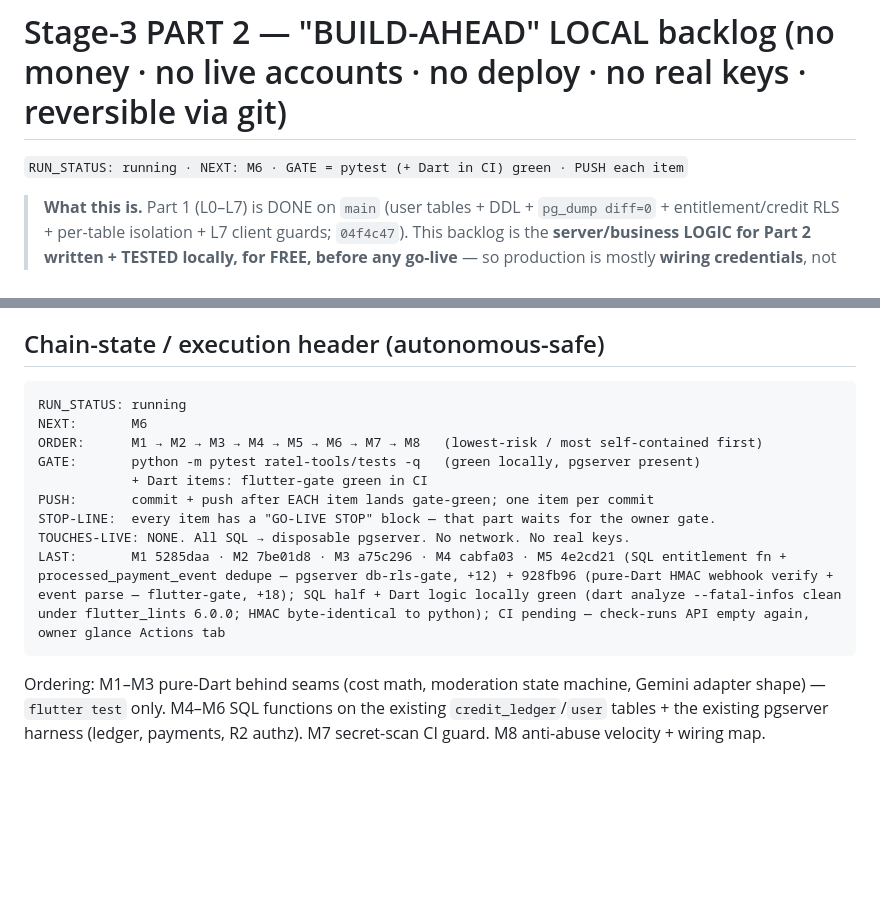
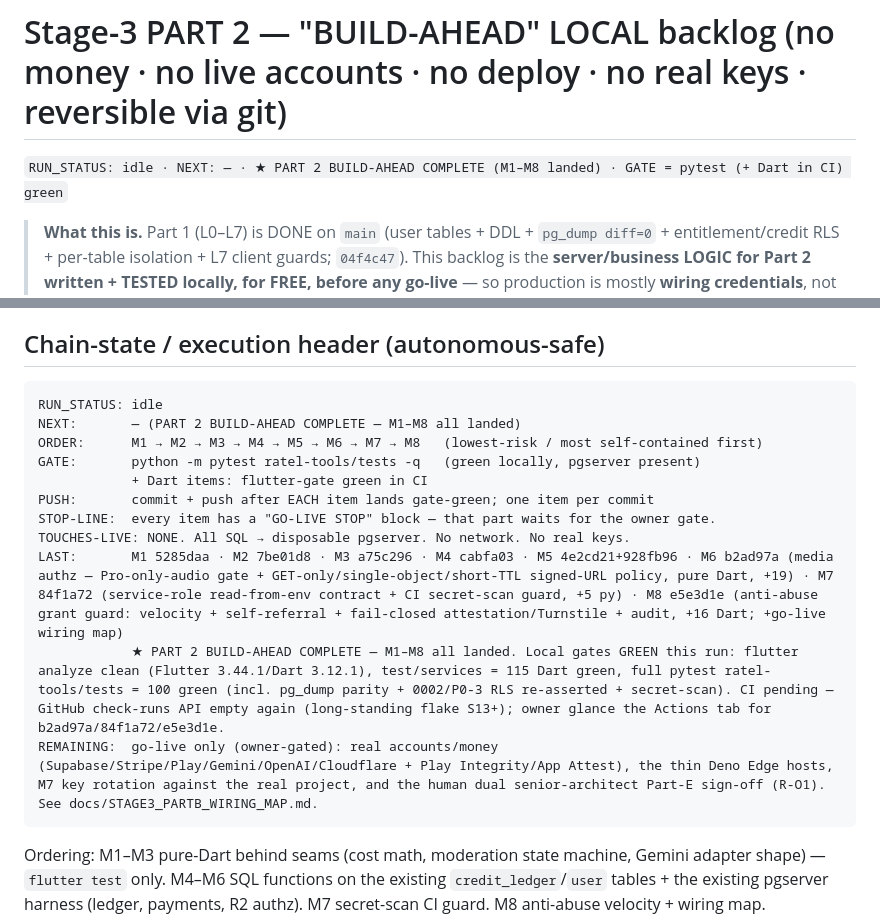
Before and after one commit to globalonlinedeveloper/Project_R, a Markdown page: docs/STAGE3_PARTB_LOCAL_BACKLOG.md, 2 parts joined by grey strips. Drawn GitHub-style; blank space fills up the shorter version.

Commit message:
docs(stage3-partB): PART 2 BUILD-AHEAD COMPLETE — M1–M8 landed (M6 b2ad97a · M7 84f1a72 · M8 e5e3d1e); RUN_STATUS idle, NEXT — [skip ci]

````diff
--- a/docs/STAGE3_PARTB_LOCAL_BACKLOG.md
+++ b/docs/STAGE3_PARTB_LOCAL_BACKLOG.md
@@ -1,6 +1,6 @@
 # Stage-3 PART 2 — "BUILD-AHEAD" LOCAL backlog (no money · no live accounts · no deploy · no real keys · reversible via git)
 
-`RUN_STATUS: running · NEXT: M6 · GATE = pytest (+ Dart in CI) green · PUSH each item`
+`RUN_STATUS: idle · NEXT: — · ★ PART 2 BUILD-AHEAD COMPLETE (M1–M8 landed) · GATE = pytest (+ Dart in CI) green`
 
 > **What this is.** Part 1 (L0–L7) is DONE on `main` (user tables + DDL + `pg_dump diff=0` + entitlement/credit RLS + per-table isolation + L7 client guards; `04f4c47`). This backlog is the **server/business LOGIC for Part 2 written + TESTED locally, for FREE, before any go-live** — so production is mostly **wiring credentials**, not writing logic. Closes draft threats **TS-5/6/9/10**, **TP-7**, findings **P0-6 / P0-7a / P0-7b / P1-1 / P1-6**, plus **R-H7 / R-M8**.
 >
@@ -10,15 +10,17 @@
 
 ## Chain-state / execution header (autonomous-safe)
 ```
-RUN_STATUS: running
-NEXT:       M6
+RUN_STATUS: idle
+NEXT:       — (PART 2 BUILD-AHEAD COMPLETE — M1–M8 all landed)
 ORDER:      M1 → M2 → M3 → M4 → M5 → M6 → M7 → M8   (lowest-risk / most self-contained first)
 GATE:       python -m pytest ratel-tools/tests -q   (green locally, pgserver present)
             + Dart items: flutter-gate green in CI
 PUSH:       commit + push after EACH item lands gate-green; one item per commit
 STOP-LINE:  every item has a "GO-LIVE STOP" block — that part waits for the owner gate.
 TOUCHES-LIVE: NONE. All SQL → disposable pgserver. No network. No real keys.
-LAST:       M1 5285daa · M2 7be01d8 · M3 a75c296 · M4 cabfa03 · M5 4e2cd21 (SQL entitlement fn + processed_payment_event dedupe — pgserver db-rls-gate, +12) + 928fb96 (pure-Dart HMAC webhook verify + event parse — flutter-gate, +18); SQL half + Dart logic locally green (dart analyze --fatal-infos clean under flutter_lints 6.0.0; HMAC byte-identical to python); CI pending — check-runs API empty again, owner glance Actions tab
+LAST:       M1 5285daa · M2 7be01d8 · M3 a75c296 · M4 cabfa03 · M5 4e2cd21+928fb96 · M6 b2ad97a (media authz — Pro-only-audio gate + GET-only/single-object/short-TTL signed-URL policy, pure Dart, +19) · M7 84f1a72 (service-role read-from-env contract + CI secret-scan guard, +5 py) · M8 e5e3d1e (anti-abuse grant guard: velocity + self-referral + fail-closed attestation/Turnstile + audit, +16 Dart; +go-live wiring map)
+            ★ PART 2 BUILD-AHEAD COMPLETE — M1–M8 all landed. Local gates GREEN this run: flutter analyze clean (Flutter 3.44.1/Dart 3.12.1), test/services = 115 Dart green, full pytest ratel-tools/tests = 100 green (incl. pg_dump parity + 0002/P0-3 RLS re-asserted + secret-scan). CI pending — GitHub check-runs API empty again (long-standing flake S13+); owner glance the Actions tab for b2ad97a/84f1a72/e5e3d1e.
+REMAINING:  go-live only (owner-gated): real accounts/money (Supabase/Stripe/Play/Gemini/OpenAI/Cloudflare + Play Integrity/App Attest), the thin Deno Edge hosts, M7 key rotation against the real project, and the human dual senior-architect Part-E sign-off (R-O1). See docs/STAGE3_PARTB_WIRING_MAP.md.
 ```
 Ordering: M1–M3 pure-Dart behind seams (cost math, moderation state machine, Gemini adapter shape) — `flutter test` only. M4–M6 SQL functions on the existing `credit_ledger`/`user` tables + the existing pgserver harness (ledger, payments, R2 authz). M7 secret-scan CI guard. M8 anti-abuse velocity + wiring map.
 
````
